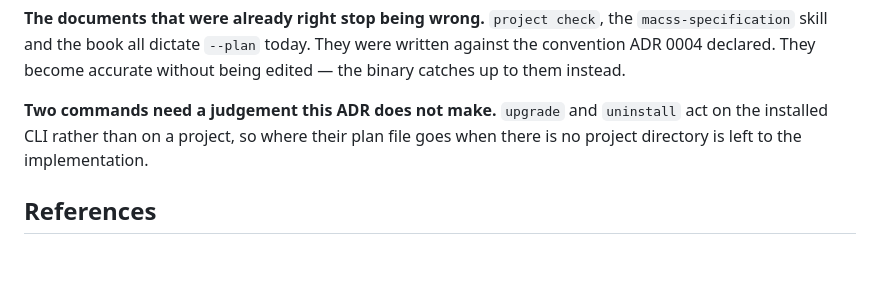
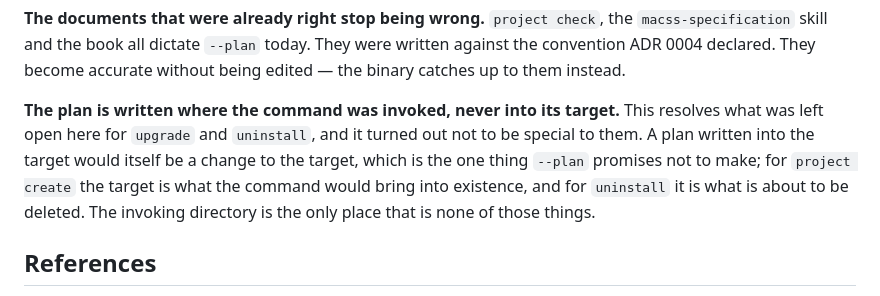
Before and after one commit to ccisnedev/macss, a Markdown page: docs/adr/0007-plan-and-apply-are-mandatory-for-every-mutating-command.md, the part around the change. GitHub-like rendering; blank space fills up the shorter version.

Commit message:
docs(adr-0007): the plan goes where the command was invoked
Closes the question this ADR left open for `upgrade` and `uninstall`. The
answer is not special to them: writing a plan into the directory a command
targets is itself a change to that target, which `--plan` promises not to make.
For `project create` the target is what would be brought into existence, for
`uninstall` it is what is about to be deleted, and `--path` can point at a tree
that is not yours. The invoking directory is the only place that is none of
those.

```diff
--- a/docs/adr/0007-plan-and-apply-are-mandatory-for-every-mutating-command.md
+++ b/docs/adr/0007-plan-and-apply-are-mandatory-for-every-mutating-command.md
@@ -146,9 +146,13 @@ the `macss-specification` skill and the book all dictate `--plan` today. They
 were written against the convention ADR 0004 declared. They become accurate
 without being edited — the binary catches up to them instead.
 
-**Two commands need a judgement this ADR does not make.** `upgrade` and
-`uninstall` act on the installed CLI rather than on a project, so where their
-plan file goes when there is no project directory is left to the implementation.
+**The plan is written where the command was invoked, never into its target.**
+This resolves what was left open here for `upgrade` and `uninstall`, and it
+turned out not to be special to them. A plan written into the target would
+itself be a change to the target, which is the one thing `--plan` promises not
+to make; for `project create` the target is what the command would bring into
+existence, and for `uninstall` it is what is about to be deleted. The invoking
+directory is the only place that is none of those things.
 
 ## References
 
```
